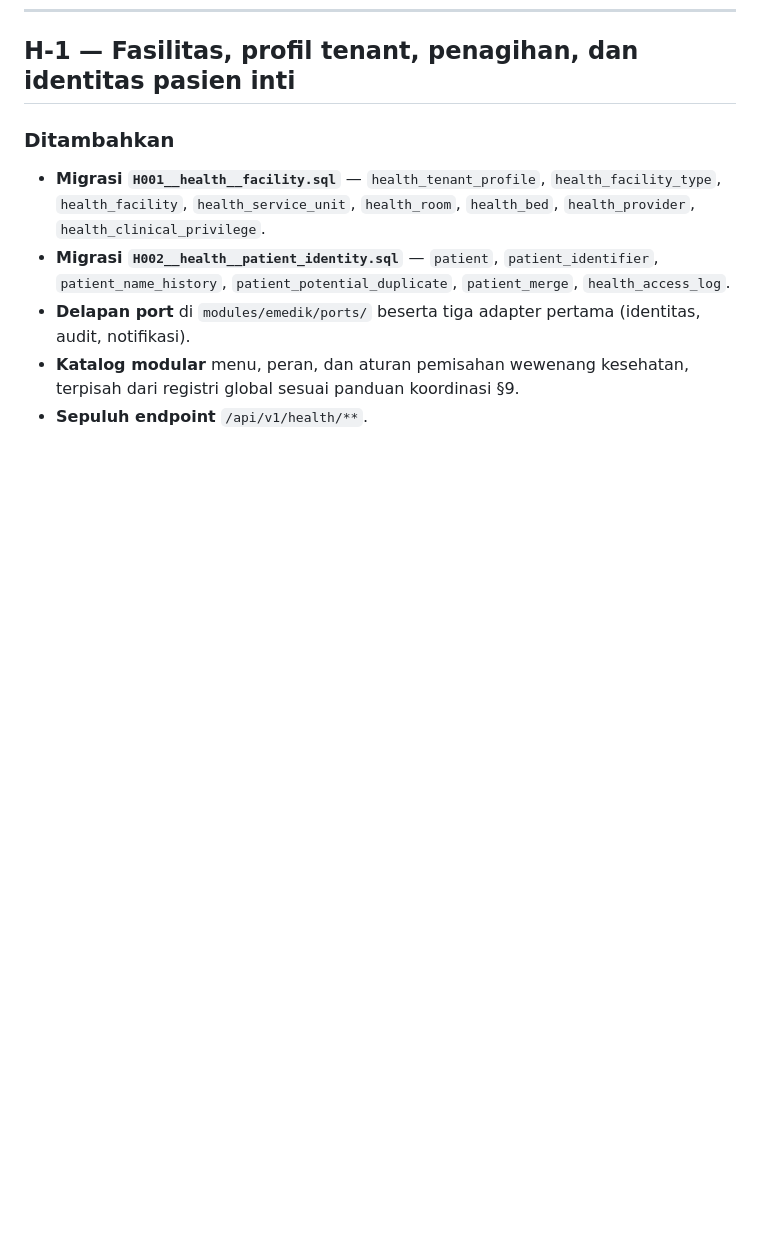
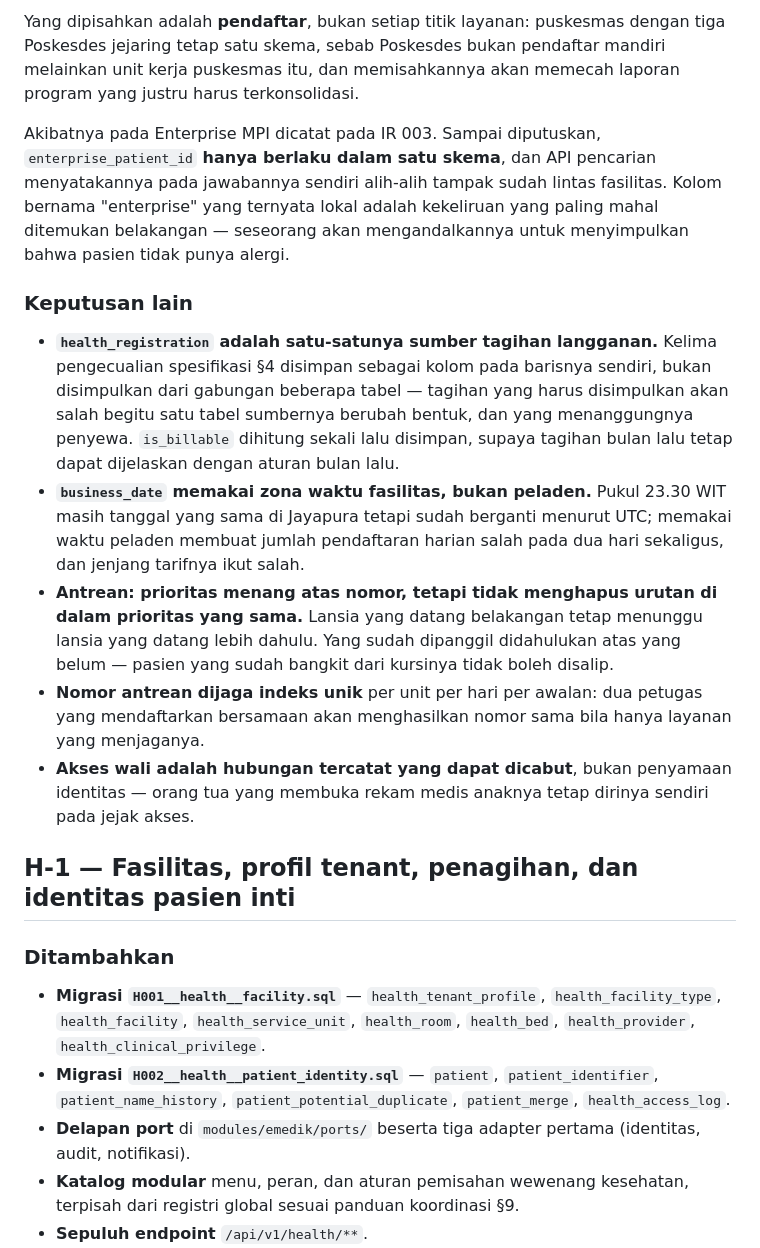
Before and after one commit to Zishof/eBisnis, a Markdown page: docs/changelog/health.md, the part around one of its changes. GitHub-like rendering; blank space fills up the shorter version.

```diff
--- a/docs/changelog/health.md
+++ b/docs/changelog/health.md
@@ -7,3 +67,37 @@ menggabungkan entri terpilih ke `CHANGELOG.md` global.
+Yang dipisahkan adalah **pendaftar**, bukan setiap titik layanan: puskesmas
+dengan tiga Poskesdes jejaring tetap satu skema, sebab Poskesdes bukan pendaftar
+mandiri melainkan unit kerja puskesmas itu, dan memisahkannya akan memecah
+laporan program yang justru harus terkonsolidasi.
+
+Akibatnya pada Enterprise MPI dicatat pada IR 003. Sampai diputuskan,
+`enterprise_patient_id` **hanya berlaku dalam satu skema**, dan API pencarian
+menyatakannya pada jawabannya sendiri alih-alih tampak sudah lintas fasilitas.
+Kolom bernama "enterprise" yang ternyata lokal adalah kekeliruan yang paling
+mahal ditemukan belakangan — seseorang akan mengandalkannya untuk menyimpulkan
+bahwa pasien tidak punya alergi.
+
+### Keputusan lain
+
+- **`health_registration` adalah satu-satunya sumber tagihan langganan.** Kelima
+  pengecualian spesifikasi §4 disimpan sebagai kolom pada barisnya sendiri, bukan
+  disimpulkan dari gabungan beberapa tabel — tagihan yang harus disimpulkan akan
+  salah begitu satu tabel sumbernya berubah bentuk, dan yang menanggungnya
+  penyewa. `is_billable` dihitung sekali lalu disimpan, supaya tagihan bulan lalu
+  tetap dapat dijelaskan dengan aturan bulan lalu.
+- **`business_date` memakai zona waktu fasilitas, bukan peladen.** Pukul 23.30
+  WIT masih tanggal yang sama di Jayapura tetapi sudah berganti menurut UTC;
+  memakai waktu peladen membuat jumlah pendaftaran harian salah pada dua hari
+  sekaligus, dan jenjang tarifnya ikut salah.
+- **Antrean: prioritas menang atas nomor, tetapi tidak menghapus urutan di dalam
+  prioritas yang sama.** Lansia yang datang belakangan tetap menunggu lansia yang
+  datang lebih dahulu. Yang sudah dipanggil didahulukan atas yang belum — pasien
+  yang sudah bangkit dari kursinya tidak boleh disalip.
+- **Nomor antrean dijaga indeks unik** per unit per hari per awalan: dua petugas
+  yang mendaftarkan bersamaan akan menghasilkan nomor sama bila hanya layanan
+  yang menjaganya.
+- **Akses wali adalah hubungan tercatat yang dapat dicabut**, bukan penyamaan
+  identitas — orang tua yang membuka rekam medis anaknya tetap dirinya sendiri
+  pada jejak akses.
 
 ## H-1 — Fasilitas, profil tenant, penagihan, dan identitas pasien inti
 
```
Also changed, not shown: other parts of docs/changelog/health.md (+60 -0 lines).
